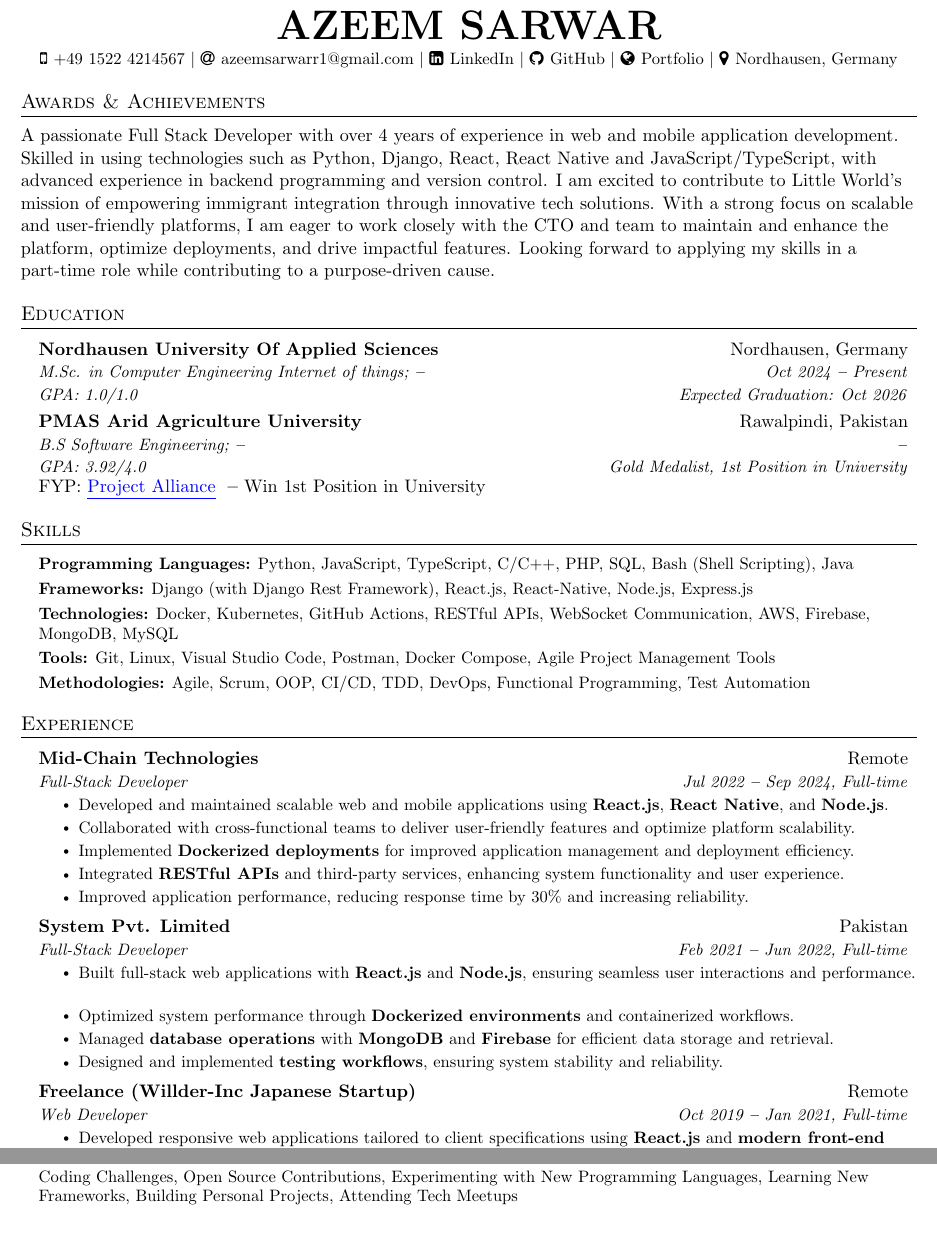
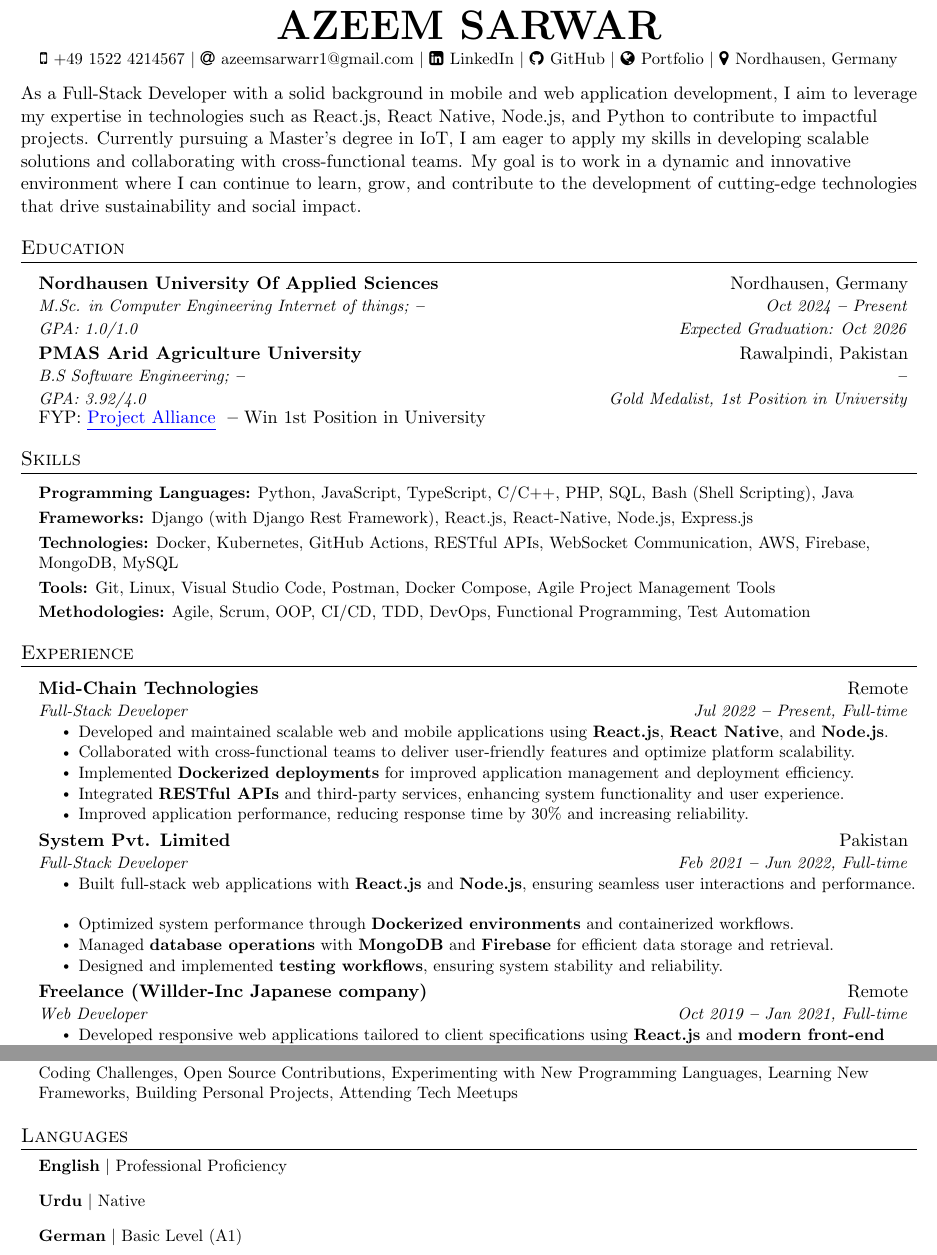
Before and after one commit to azeem-sarwar/CV, a LaTeX document (main.tex, which reads Sections/Experience.tex, Sections/Languages.tex, Sections/Summary.tex): two parts of pages 1 and 2 of 2, joined at a grey line, cut so that both start at the same text. Compiled offline with pdfLaTeX.

Commit message:
cv updation

```diff
--- a/Sections/Experience.tex
+++ b/Sections/Experience.tex
@@ -6,7 +6,7 @@
 
 \resumeSubheading
 {Mid-Chain Technologies}{Remote}
-{Full-Stack Developer}{Jul 2022 \textbf{--} Sep 2024, Full-time}
+{Full-Stack Developer}{Jul 2022 \textbf{--} Present, Full-time}
 \resumeItemListStart
 \resumeItem{Developed and maintained scalable web and mobile applications using \textbf{React.js}, \textbf{React Native}, and \textbf{Node.js}.}
 \resumeItem{Collaborated with cross-functional teams to deliver user-friendly features and optimize platform scalability.}
@@ -26,7 +26,7 @@
 \resumeItemListEnd
 
 \resumeSubheading
-{Freelance (Willder-Inc Japanese Startup)}{Remote}
+{Freelance (Willder-Inc Japanese company)}{Remote}
 {Web Developer}{Oct 2019 \textbf{--} Jan 2021, Full-time}
 \resumeItemListStart
 \resumeItem{Developed responsive web applications tailored to client specifications using \textbf{React.js} and \textbf{modern front-end technologies}.}
--- /dev/null
+++ b/Sections/Languages.tex
@@ -0,0 +1,10 @@
+%----------- LANGUAGES -----------
+
+\section{Languages}
+\resumeSubHeadingListStart
+\small{
+\item{\textbf{English} $|$ Professional Proficiency}
+\item{\textbf{Urdu} $|$ Native}
+\item{\textbf{German} $|$ Basic Level (A1)}
+}
+\resumeSubHeadingListEnd
--- a/Sections/Summary.tex
+++ b/Sections/Summary.tex
@@ -1,4 +1,3 @@
 
-\section{Awards \& Achievements}
-\vspace{2pt}
-A passionate Full Stack Developer with over 4 years of experience in web and mobile application development. Skilled in using technologies such as Python, Django, React, React Native and JavaScript/TypeScript, with advanced experience in backend programming and version control. I am excited to contribute to Little World’s mission of empowering immigrant integration through innovative tech solutions. With a strong focus on scalable and user-friendly platforms, I am eager to work closely with the CTO and team to maintain and enhance the platform, optimize deployments, and drive impactful features. Looking forward to applying my skills in a part-time role while contributing to a purpose-driven cause.
+
+As a Full-Stack Developer with a solid background in mobile and web application development, I aim to leverage my expertise in technologies such as React.js, React Native, Node.js, and Python to contribute to impactful projects. Currently pursuing a Master’s degree in IoT, I am eager to apply my skills in developing scalable solutions and collaborating with cross-functional teams. My goal is to work in a dynamic and innovative environment where I can continue to learn, grow, and contribute to the development of cutting-edge technologies that drive sustainability and social impact.
```
Also changed, not shown: main.tex (+3 -0 lines).
